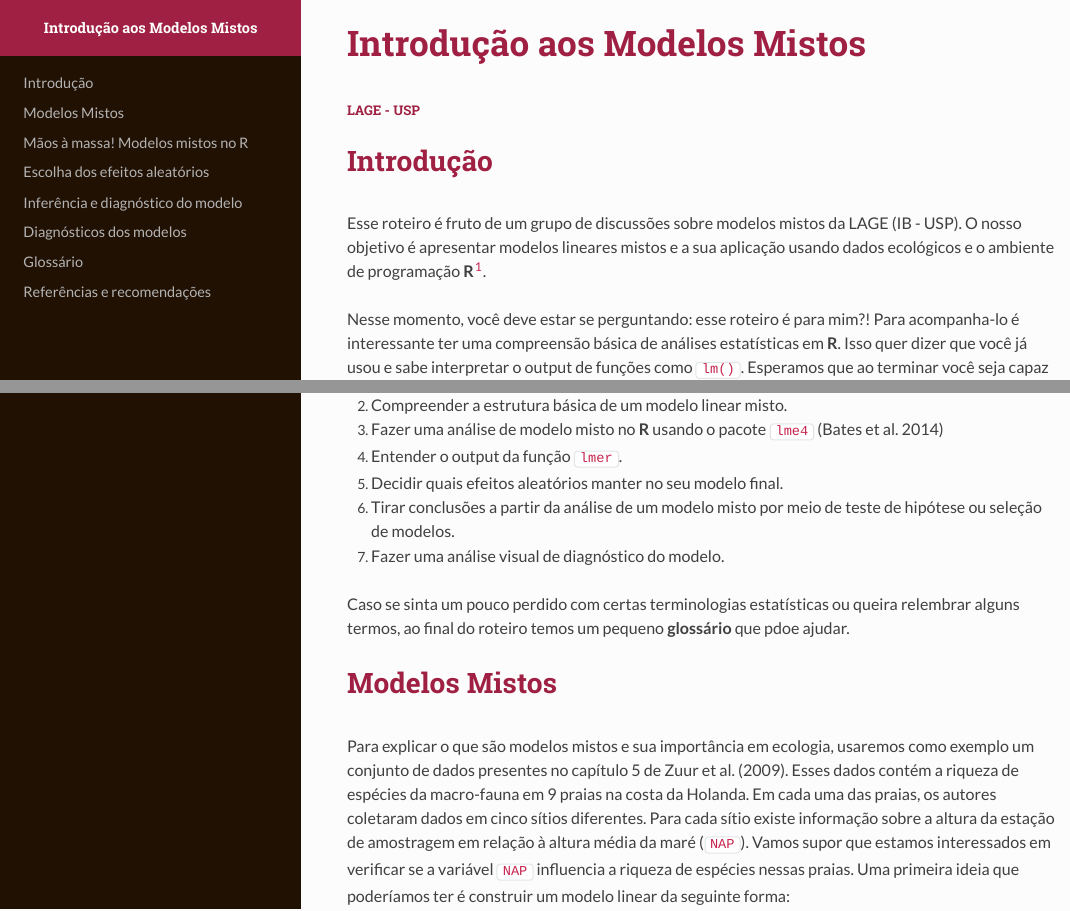
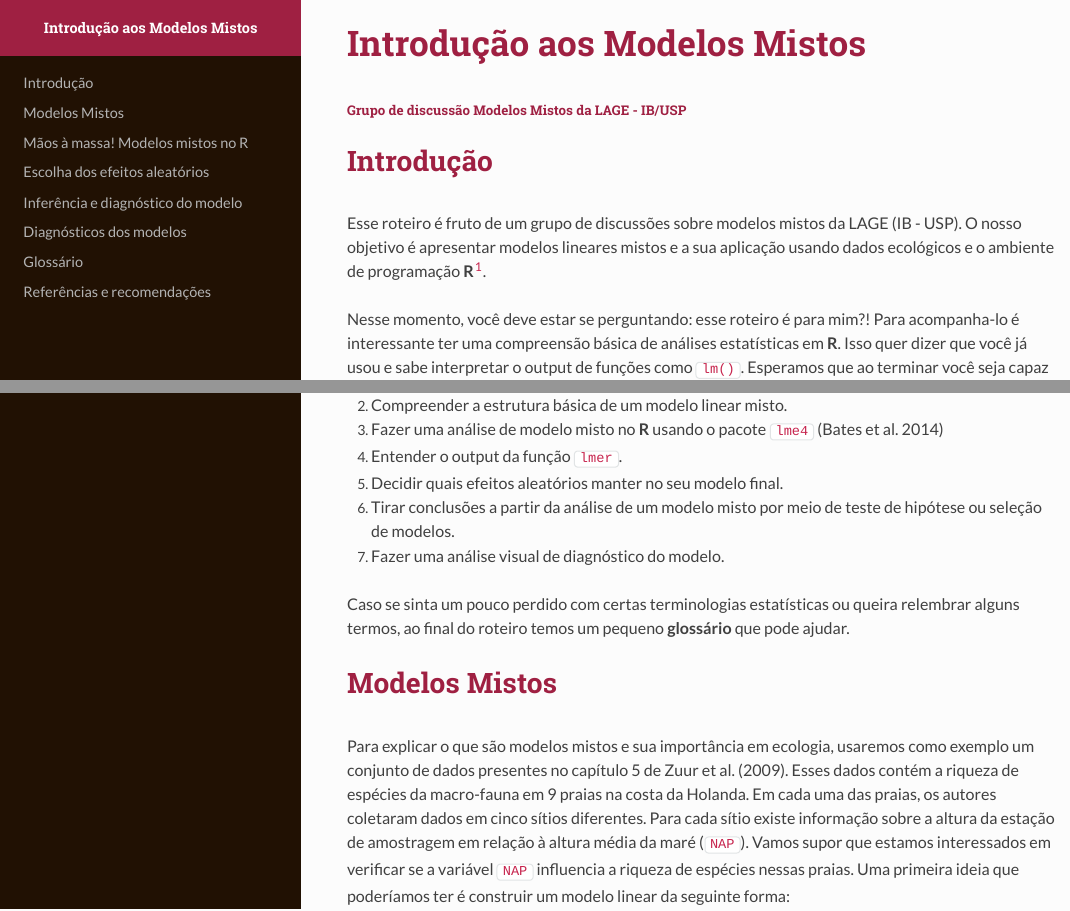
Before and after one commit to melina-leite/modelos_mistos_lage, an R Markdown document (roteiro_modelos_mistos/roteiro.Rmd): the page in a window 1100 px wide, from its top, and a second part further down, joined at a grey line. The pictures show the output file roteiro_modelos_mistos/roteiro.html that the author committed with the source, opened offline.

Commit message:
pequenos ajustes e typos

```diff
--- a/roteiro_modelos_mistos/roteiro.Rmd
+++ b/roteiro_modelos_mistos/roteiro.Rmd
@@ -1,6 +1,6 @@
 ---
 title: "Introdução aos Modelos Mistos"
-subtitle: "LAGE - USP"
+subtitle: "Grupo de discussão Modelos Mistos da LAGE - IB/USP"
 author: "Melina Leite, Marília Gaiarsa, Lucas Medeiros"
 date: "`r format(Sys.time(), '%d de %B de %Y')`"
 output:
@@ -67,7 +67,7 @@ Nesse momento, você deve estar se perguntando: esse roteiro é para mim?! Para
 
 7. Fazer uma análise visual de diagnóstico do modelo.
 
-Caso se sinta um pouco perdido com certas terminologias estatísticas ou queira relembrar alguns termos, ao final do roteiro temos um pequeno **glossário** que pdoe ajudar.
+Caso se sinta um pouco perdido com certas terminologias estatísticas ou queira relembrar alguns termos, ao final do roteiro temos um pequeno **glossário** que pode ajudar.
 
 # Modelos Mistos
 
```
Also changed, not shown: roteiro_modelos_mistos/roteiro.html.
